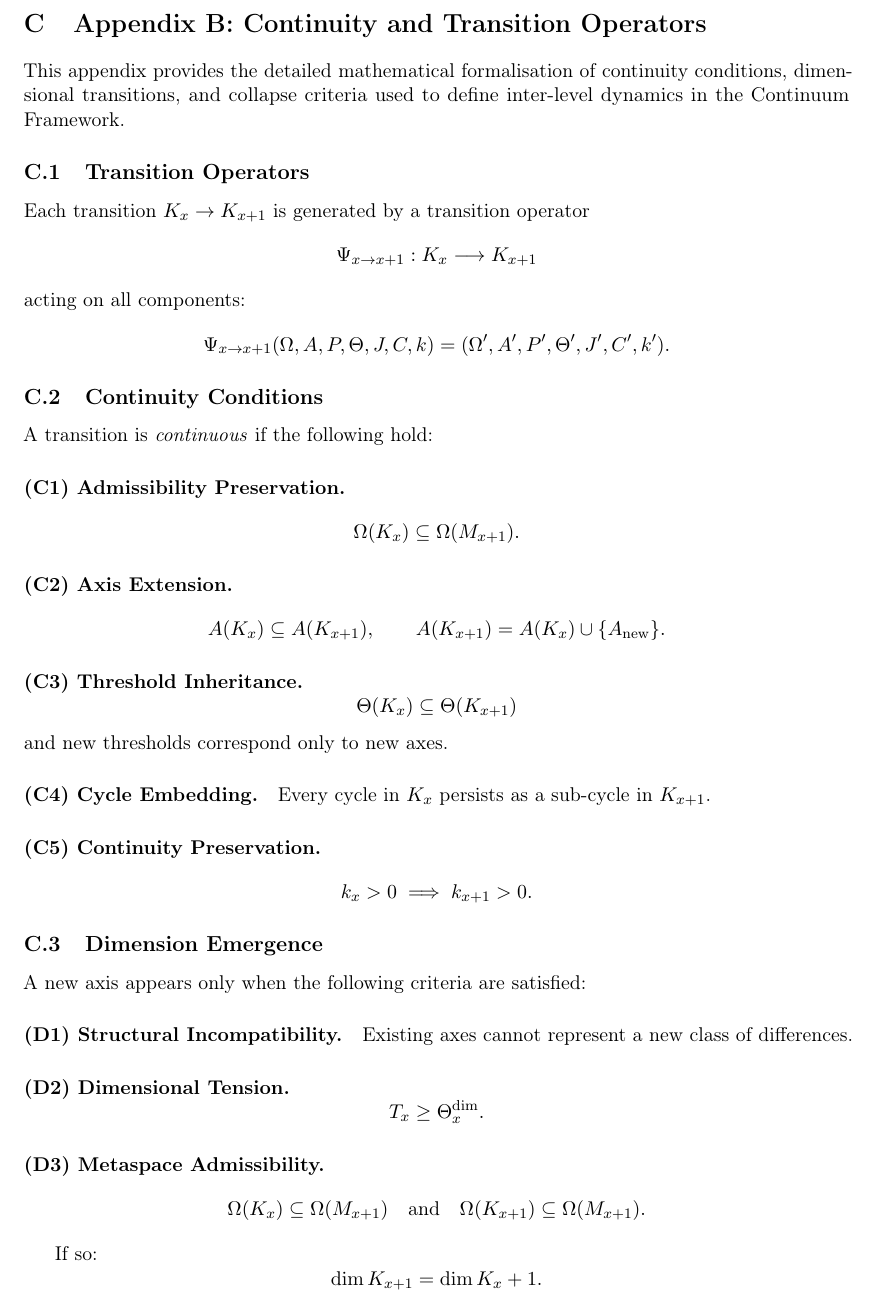
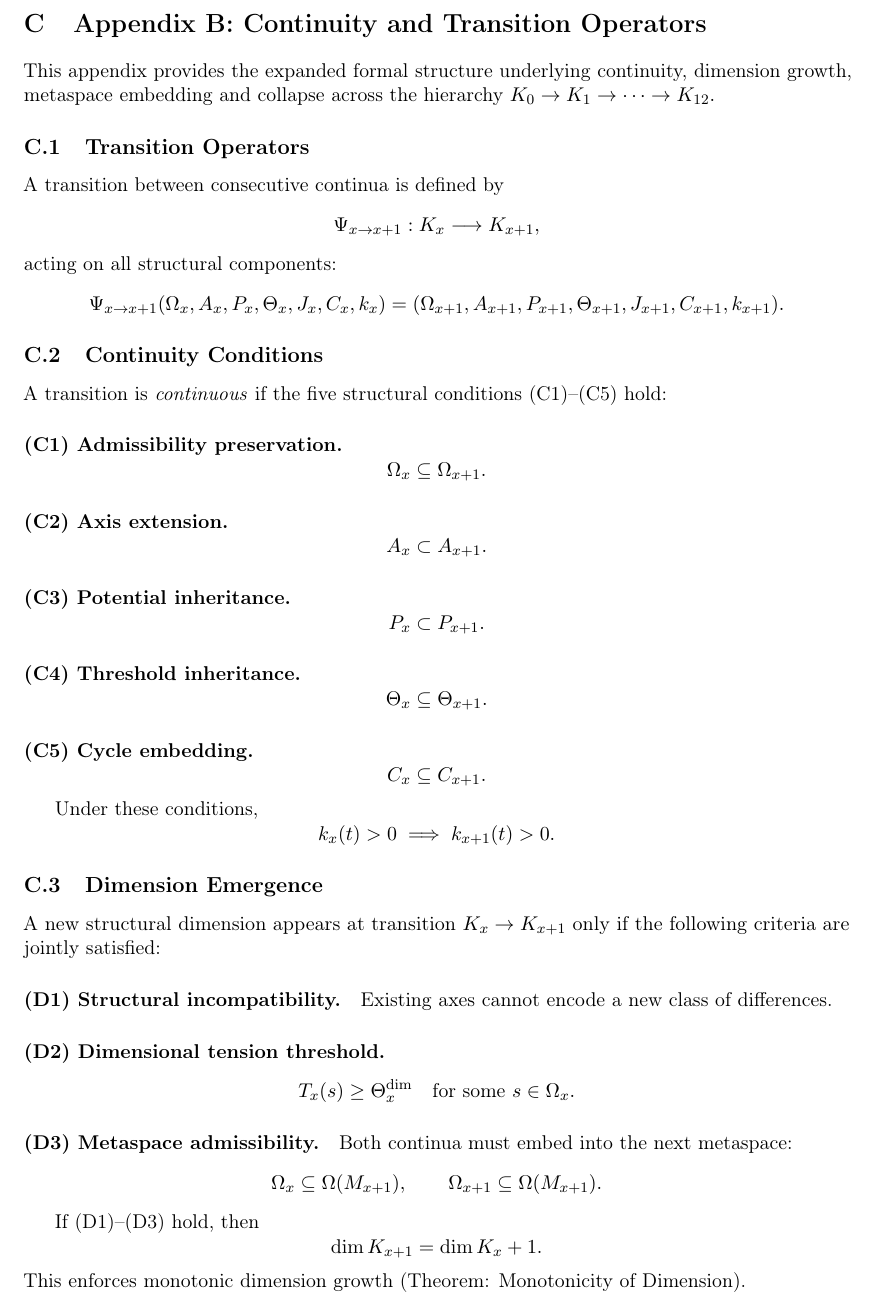
Before and after one commit to alexanderyashin/ontology-continuum, a LaTeX document (main.tex, which reads tex/appendix_continuity.tex): part of page 33 of 50, cut so that both start at the same text. Compiled offline with pdfLaTeX.

Commit message:
Update appendix_continuity.tex

```diff
--- a/tex/appendix_continuity.tex
+++ b/tex/appendix_continuity.tex
@@ -4,77 +4,85 @@
 \section{Appendix B: Continuity and Transition Operators}
 \label{sec:appendix-continuity}
 
-This appendix provides the detailed mathematical formalisation of continuity
-conditions, dimensional transitions, and collapse criteria used to define
-inter-level dynamics in the Continuum Framework.
+This appendix provides the expanded formal structure underlying continuity,
+dimension growth, metaspace embedding and collapse across the hierarchy
+\(
+K_0 \to K_1 \to \dots \to K_{12}.
+\)
 
 \subsection{Transition Operators}
-\label{subsec:appendix-continuity-psi}
-
-Each transition \(K_x \to K_{x+1}\) is generated by a transition operator
+A transition between consecutive continua is defined by
 \[
-  \Psi_{x\rightarrow x+1} : K_x \longrightarrow K_{x+1}
+  \Psi_{x\rightarrow x+1} : K_x \longrightarrow K_{x+1},
 \]
-acting on all components:
+acting on all structural components:
 \[
-  \Psi_{x\rightarrow x+1}(\Omega, A, P, \Theta, J, C, k)
+  \Psi_{x\rightarrow x+1}(\Omega_x, A_x, P_x, \Theta_x, J_x, C_x, k_x)
   =
-  (\Omega', A', P', \Theta', J', C', k').
+  (\Omega_{x+1}, A_{x+1}, P_{x+1}, \Theta_{x+1}, J_{x+1}, C_{x+1}, k_{x+1}).
 \]
 
 \subsection{Continuity Conditions}
-\label{subsec:appendix-continuity-cond}
 
-A transition is \emph{continuous} if the following hold:
+A transition is \emph{continuous} if the five structural conditions (C1)–(C5)
+hold:
 
-\paragraph{(C1) Admissibility Preservation.}
+\paragraph{(C1) Admissibility preservation.}
 \[
-  \Omega(K_x) \subseteq \Omega(M_{x+1}).
+  \Omega_x \subseteq \Omega_{x+1}.
 \]
 
-\paragraph{(C2) Axis Extension.}
+\paragraph{(C2) Axis extension.}
 \[
-  A(K_x) \subseteq A(K_{x+1}), \qquad
-  A(K_{x+1}) = A(K_x)\cup\{A_{\mathrm{new}}\}.
+  A_x \subset A_{x+1}.
 \]
 
-\paragraph{(C3) Threshold Inheritance.}
+\paragraph{(C3) Potential inheritance.}
 \[
-  \Theta(K_x)\subseteq\Theta(K_{x+1})
+  P_x \subset P_{x+1}.
 \]
-and new thresholds correspond only to new axes.
 
-\paragraph{(C4) Cycle Embedding.}
-Every cycle in \(K_x\) persists as a sub-cycle in \(K_{x+1}\).
+\paragraph{(C4) Threshold inheritance.}
+\[
+  \Theta_x \subseteq \Theta_{x+1}.
+\]
 
-\paragraph{(C5) Continuity Preservation.}
+\paragraph{(C5) Cycle embedding.}
 \[
-  k_x>0 \implies k_{x+1}>0.
+  C_x \subseteq C_{x+1}.
+\]
+
+Under these conditions,
+\[
+  k_x(t)>0 \;\Longrightarrow\; k_{x+1}(t)>0.
 \]
 
 \subsection{Dimension Emergence}
-\label{subsec:appendix-continuity-dim}
 
-A new axis appears only when the following criteria are satisfied:
+A new structural dimension appears at transition \(K_x\to K_{x+1}\) only if the
+following criteria are jointly satisfied:
 
-\paragraph{(D1) Structural Incompatibility.}
-Existing axes cannot represent a new class of differences.
+\paragraph{(D1) Structural incompatibility.}
+Existing axes cannot encode a new class of differences.
 
-\paragraph{(D2) Dimensional Tension.}
+\paragraph{(D2) Dimensional tension threshold.}
 \[
-  T_x \ge \Theta_x^{\mathrm{dim}}.
+  T_x(s) \ge \Theta_x^{\mathrm{dim}}
+  \quad\text{for some } s\in\Omega_x.
 \]
 
-\paragraph{(D3) Metaspace Admissibility.}
+\paragraph{(D3) Metaspace admissibility.}
+Both continua must embed into the next metaspace:
 \[
-  \Omega(K_x) \subseteq \Omega(M_{x+1})
-  \quad\text{and}\quad
-  \Omega(K_{x+1}) \subseteq \Omega(M_{x+1}).
+  \Omega_x \subseteq \Omega(M_{x+1}),
+  \qquad
+  \Omega_{x+1} \subseteq \Omega(M_{x+1}).
 \]
 
-If so:
+If (D1)–(D3) hold, then
 \[
   \dim K_{x+1} = \dim K_x + 1.
 \]
+This enforces monotonic dimension growth (Theorem: Monotonicity of Dimension).
 
 \subsection{Collapse Conditions}
@@ -84 +92,2 @@ Collapse occurs if any of the following hold:
 
+\paragraph{(CL1) Loss of admissibility.}
@@ -86,2 +94 @@ Collapse occurs if any of the following hold:
 \[
-  \Omega = \varnothing.
```
Also changed, not shown: tex/appendix_continuity.tex (84 more changed lines).
